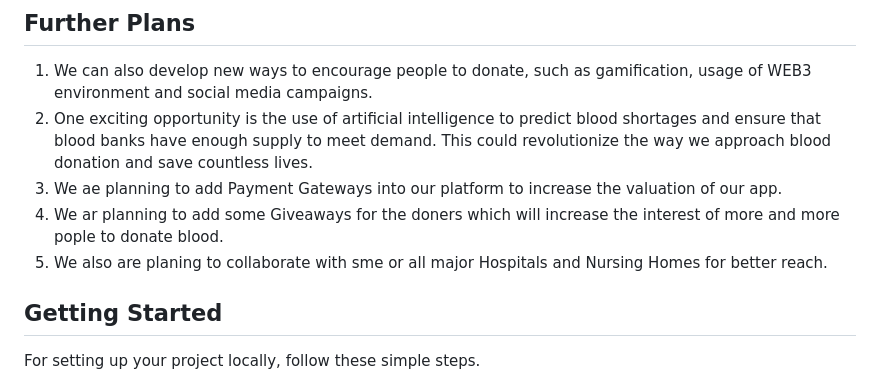
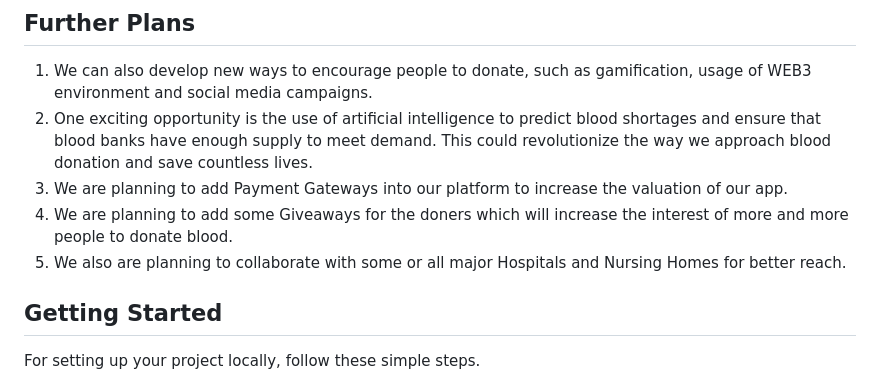
Before and after one commit to Deba951/Hack-For-Bengal-2.0, a Markdown page: README.md, the part around the change. Drawn GitHub-style.

```diff
--- a/README.md
+++ b/README.md
@@ -64,9 +64,9 @@ During the process of building the Blood Way application to address the challeng
 ## Further Plans
 1. We can also develop new ways to encourage people to donate, such as gamification, usage of WEB3 environment and social media campaigns.
 2. One exciting opportunity is the use of artificial intelligence to predict blood shortages and ensure that blood banks have enough supply to meet demand. This could revolutionize the way we approach blood donation and save countless lives.
-3. We ae planning to add Payment Gateways into our platform to increase the valuation of our app.
-4. We ar planning to add some Giveaways for the doners which will increase the interest of more and more pople to donate blood.
-5. We also are planing to collaborate with sme or all major Hospitals and Nursing Homes for better reach.
+3. We are planning to add Payment Gateways into our platform to increase the valuation of our app.
+4. We are planning to add some Giveaways for the doners which will increase the interest of more and more people to donate blood.
+5. We also are planning to collaborate with some or all major Hospitals and Nursing Homes for better reach.
 
 
 
```
